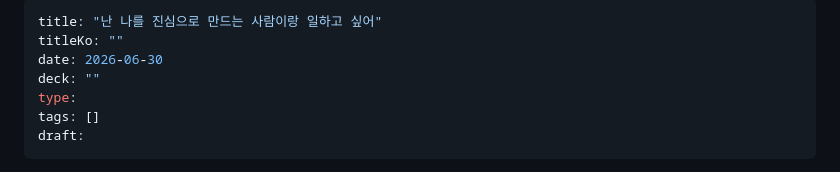
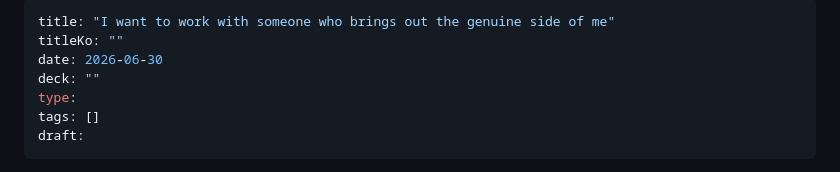
Before and after one commit to sqzer-x/blog, a Markdown page: content/writing/i-want-to-work-with-someone-who-brings-out-the-genuine-side-of-me_kr.md, the part around the change. GitHub-like rendering.

```diff
--- a/content/writing/난나를진심으로만드는사람이랑일하고싶어.md
+++ b/content/writing/i-want-to-work-with-someone-who-brings-out-the-genuine-side-of-me_kr.md
@@ -1,5 +1,5 @@
 ---
-title: "난 나를 진심으로 만드는 사람이랑 일하고 싶어"
+title: "I want to work with someone who brings out the genuine side of me"
 titleKo: ""
 date: 2026-06-30
 deck: ""
```
Also changed, not shown: content/writing/resignation-review_kr.md (renamed from content/writing/퇴사리뷰.md, +1 -1 lines), content/writing/cognitive-dissonance-theory_kr.md (renamed from content/writing/인지부조화이론.md).
